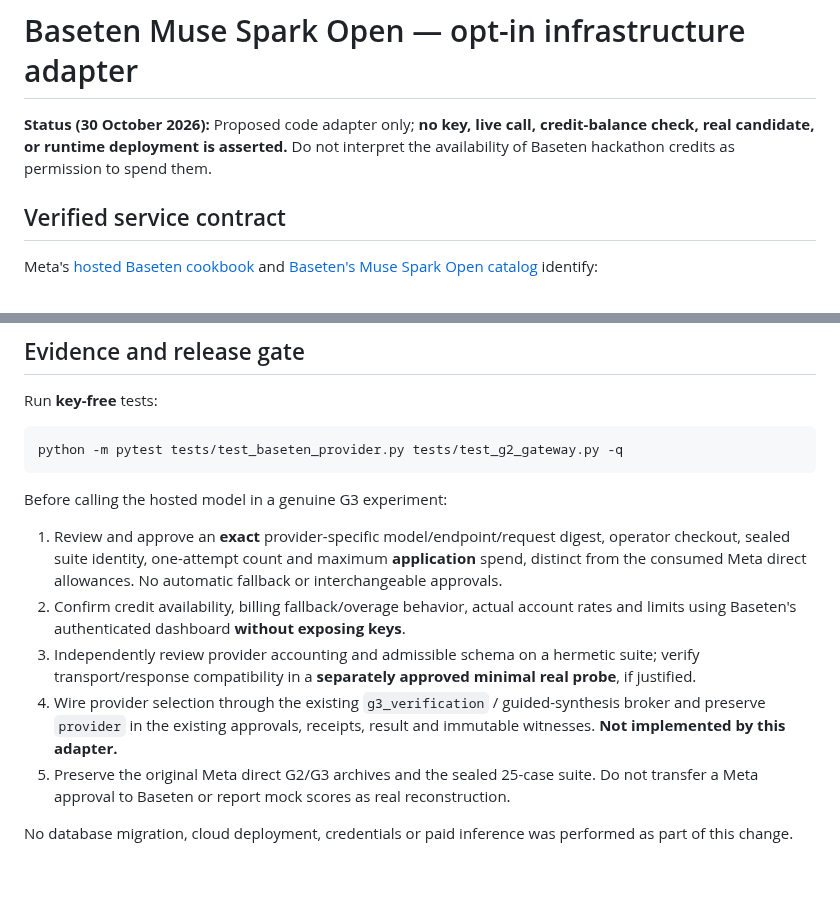
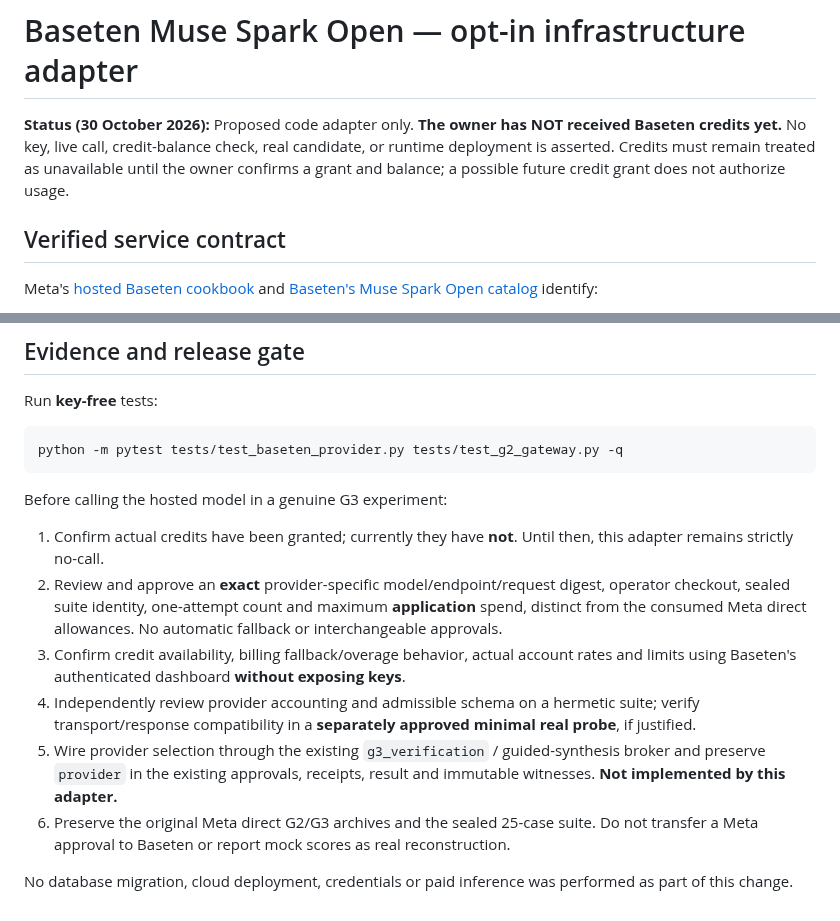
Before and after one commit to Ankit6149/second-source, a Markdown page: docs/BASETEN_INFERENCE.md, 2 parts joined by grey strips. GitHub-like rendering; blank space fills up the shorter version.

Commit message:
docs(infra): correct Baseten credit status to not yet received

````diff
--- a/docs/BASETEN_INFERENCE.md
+++ b/docs/BASETEN_INFERENCE.md
@@ -1,6 +1,6 @@
 # Baseten Muse Spark Open — opt-in infrastructure adapter
 
-**Status (30 October 2026):** Proposed code adapter only; **no key, live call, credit-balance check, real candidate, or runtime deployment is asserted.** Do not interpret the availability of Baseten hackathon credits as permission to spend them.
+**Status (30 October 2026):** Proposed code adapter only. **The owner has NOT received Baseten credits yet.** No key, live call, credit-balance check, real candidate, or runtime deployment is asserted. Credits must remain treated as unavailable until the owner confirms a grant and balance; a possible future credit grant does not authorize usage.
 
 ## Verified service contract
 
@@ -48,10 +48,11 @@ python -m pytest tests/test_baseten_provider.py tests/test_g2_gateway.py -q
 ```
 
 Before calling the hosted model in a genuine G3 experiment:
-1. Review and approve an **exact** provider-specific model/endpoint/request digest, operator checkout, sealed suite identity, one-attempt count and maximum **application** spend, distinct from the consumed Meta direct allowances. No automatic fallback or interchangeable approvals.
-2. Confirm credit availability, billing fallback/overage behavior, actual account rates and limits using Baseten's authenticated dashboard **without exposing keys**.
-3. Independently review provider accounting and admissible schema on a hermetic suite; verify transport/response compatibility in a **separately approved minimal real probe**, if justified.
-4. Wire provider selection through the existing `g3_verification` / guided-synthesis broker and preserve `provider` in the existing approvals, receipts, result and immutable witnesses. **Not implemented by this adapter.**
-5. Preserve the original Meta direct G2/G3 archives and the sealed 25-case suite. Do not transfer a Meta approval to Baseten or report mock scores as real reconstruction.
+1. Confirm actual credits have been granted; currently they have **not**. Until then, this adapter remains strictly no-call.
+2. Review and approve an **exact** provider-specific model/endpoint/request digest, operator checkout, sealed suite identity, one-attempt count and maximum **application** spend, distinct from the consumed Meta direct allowances. No automatic fallback or interchangeable approvals.
+3. Confirm credit availability, billing fallback/overage behavior, actual account rates and limits using Baseten's authenticated dashboard **without exposing keys**.
+4. Independently review provider accounting and admissible schema on a hermetic suite; verify transport/response compatibility in a **separately approved minimal real probe**, if justified.
+5. Wire provider selection through the existing `g3_verification` / guided-synthesis broker and preserve `provider` in the existing approvals, receipts, result and immutable witnesses. **Not implemented by this adapter.**
+6. Preserve the original Meta direct G2/G3 archives and the sealed 25-case suite. Do not transfer a Meta approval to Baseten or report mock scores as real reconstruction.
 
 No database migration, cloud deployment, credentials or paid inference was performed as part of this change.
````
